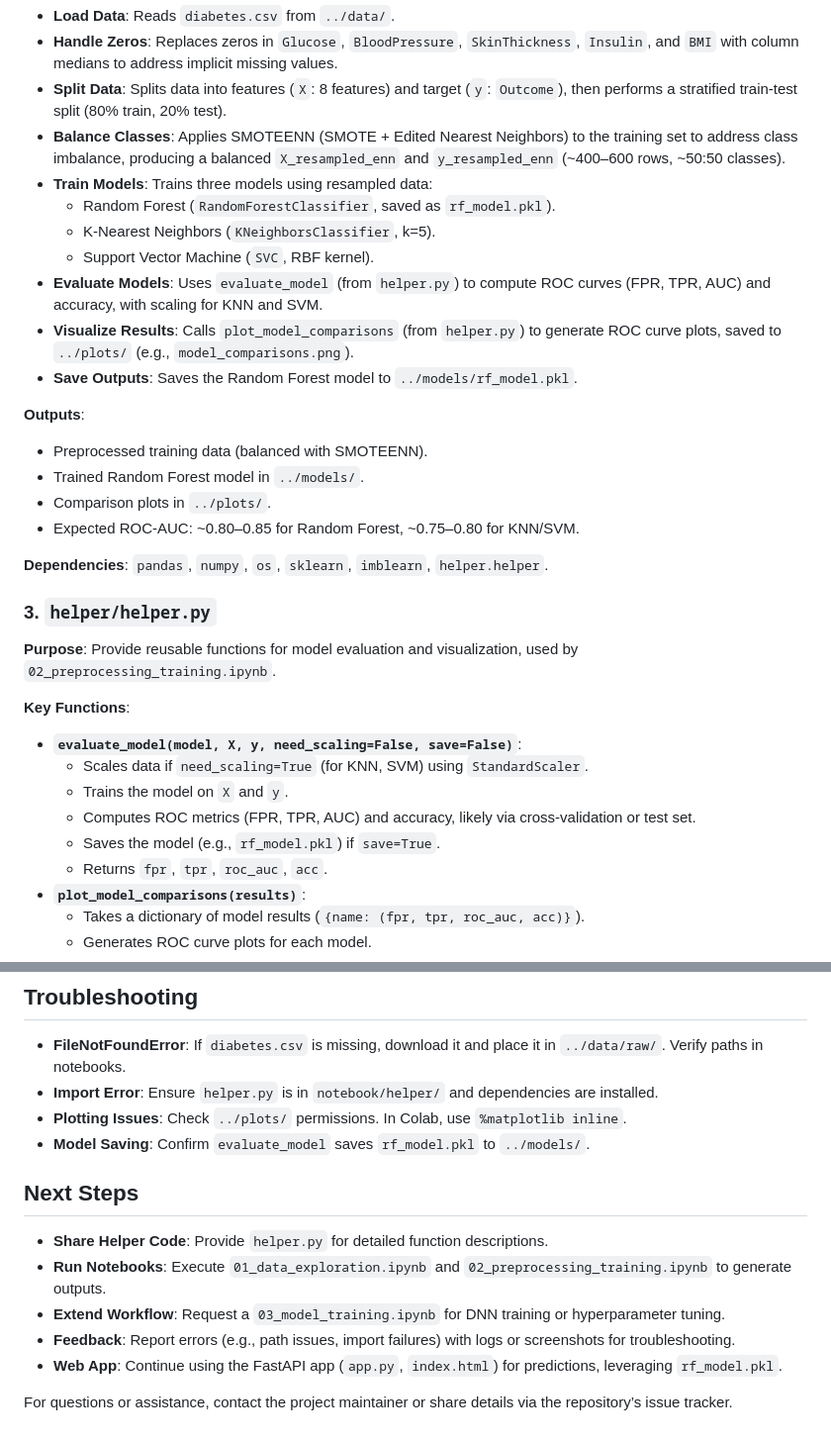
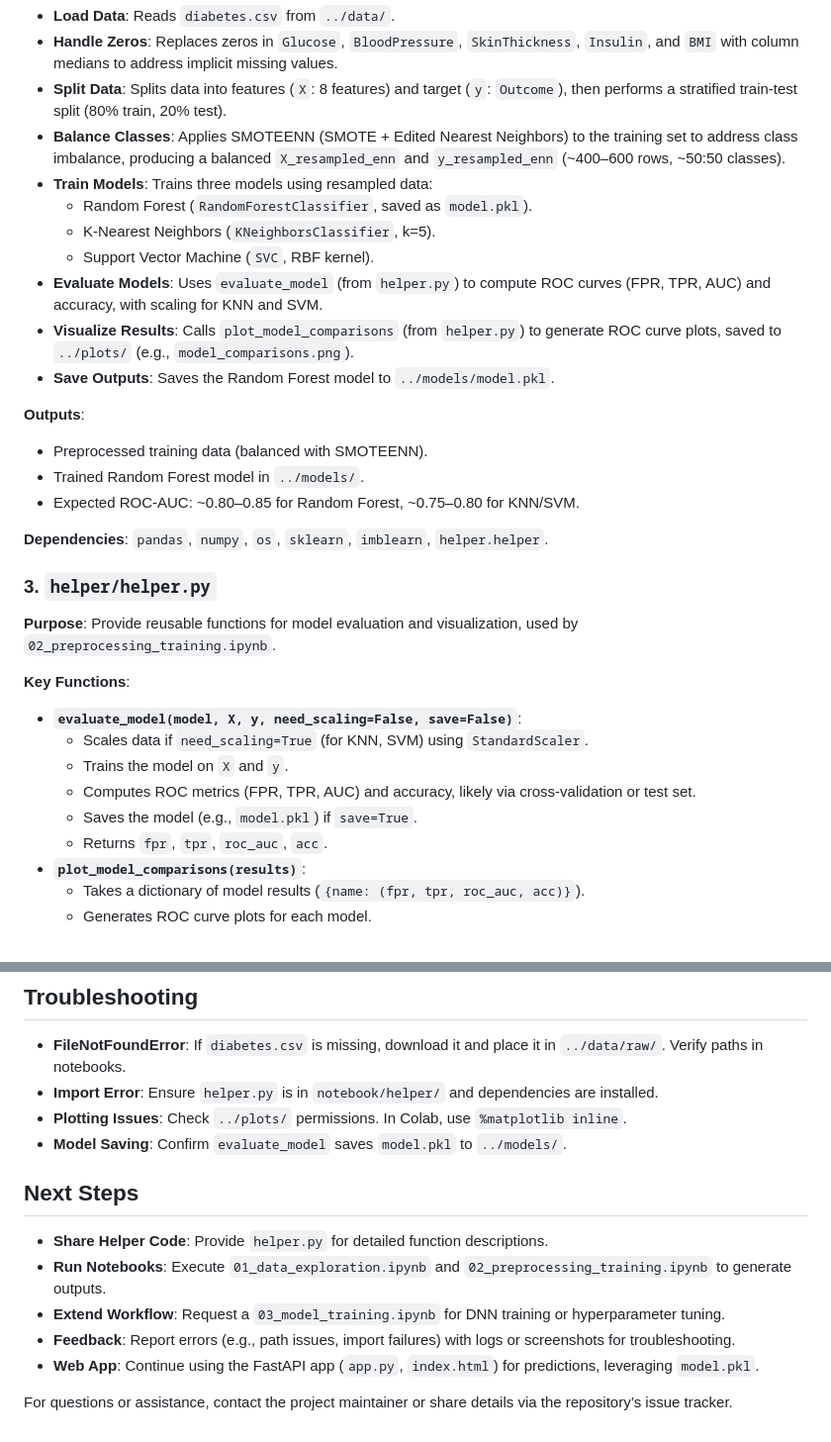
Before and after one commit to MuhammadUmerKhan/Internship-Projects, a Markdown page: Diabetes Prediction App/notebook/README.md, 2 parts joined by grey strips. Shown at 99% size. Rendered like a GitHub page.

```diff
--- a/Diabetes Prediction App/notebook/README.md
+++ b/Diabetes Prediction App/notebook/README.md
@@ -40,17 +34,16 @@ notebook/
 - **Split Data**: Splits data into features (`X`: 8 features) and target (`y`: `Outcome`), then performs a stratified train-test split (80% train, 20% test).
 - **Balance Classes**: Applies SMOTEENN (SMOTE + Edited Nearest Neighbors) to the training set to address class imbalance, producing a balanced `X_resampled_enn` and `y_resampled_enn` (~400–600 rows, ~50:50 classes).
 - **Train Models**: Trains three models using resampled data:
-  - Random Forest (`RandomForestClassifier`, saved as `rf_model.pkl`).
+  - Random Forest (`RandomForestClassifier`, saved as `model.pkl`).
   - K-Nearest Neighbors (`KNeighborsClassifier`, k=5).
   - Support Vector Machine (`SVC`, RBF kernel).
 - **Evaluate Models**: Uses `evaluate_model` (from `helper.py`) to compute ROC curves (FPR, TPR, AUC) and accuracy, with scaling for KNN and SVM.
 - **Visualize Results**: Calls `plot_model_comparisons` (from `helper.py`) to generate ROC curve plots, saved to `../plots/` (e.g., `model_comparisons.png`).
-- **Save Outputs**: Saves the Random Forest model to `../models/rf_model.pkl`.
+- **Save Outputs**: Saves the Random Forest model to `../models/model.pkl`.
 
 **Outputs**:
 - Preprocessed training data (balanced with SMOTEENN).
 - Trained Random Forest model in `../models/`.
-- Comparison plots in `../plots/`.
 - Expected ROC-AUC: ~0.80–0.85 for Random Forest, ~0.75–0.80 for KNN/SVM.
 
 **Dependencies**: `pandas`, `numpy`, `os`, `sklearn`, `imblearn`, `helper.helper`.
@@ -63,7 +56,7 @@ notebook/
   - Scales data if `need_scaling=True` (for KNN, SVM) using `StandardScaler`.
   - Trains the model on `X` and `y`.
   - Computes ROC metrics (FPR, TPR, AUC) and accuracy, likely via cross-validation or test set.
-  - Saves the model (e.g., `rf_model.pkl`) if `save=True`.
+  - Saves the model (e.g., `model.pkl`) if `save=True`.
   - Returns `fpr`, `tpr`, `roc_auc`, `acc`.
 - **`plot_model_comparisons(results)`**:
   - Takes a dictionary of model results (`{name: (fpr, tpr, roc_auc, acc)}`).
@@ -164,13 +151,13 @@ The `notebook` folder is part of a larger project:
 - **FileNotFoundError**: If `diabetes.csv` is missing, download it and place it in `../data/raw/`. Verify paths in notebooks.
 - **Import Error**: Ensure `helper.py` is in `notebook/helper/` and dependencies are installed.
 - **Plotting Issues**: Check `../plots/` permissions. In Colab, use `%matplotlib inline`.
-- **Model Saving**: Confirm `evaluate_model` saves `rf_model.pkl` to `../models/`.
+- **Model Saving**: Confirm `evaluate_model` saves `model.pkl` to `../models/`.
 
 ## Next Steps
 - **Share Helper Code**: Provide `helper.py` for detailed function descriptions.
 - **Run Notebooks**: Execute `01_data_exploration.ipynb` and `02_preprocessing_training.ipynb` to generate outputs.
 - **Extend Workflow**: Request a `03_model_training.ipynb` for DNN training or hyperparameter tuning.
 - **Feedback**: Report errors (e.g., path issues, import failures) with logs or screenshots for troubleshooting.
-- **Web App**: Continue using the FastAPI app (`app.py`, `index.html`) for predictions, leveraging `rf_model.pkl`.
+- **Web App**: Continue using the FastAPI app (`app.py`, `index.html`) for predictions, leveraging `model.pkl`.
 
 For questions or assistance, contact the project maintainer or share details via the repository’s issue tracker.
```
Also changed, not shown: other parts of Diabetes Prediction App/notebook/README.md (+7 -19 lines).
